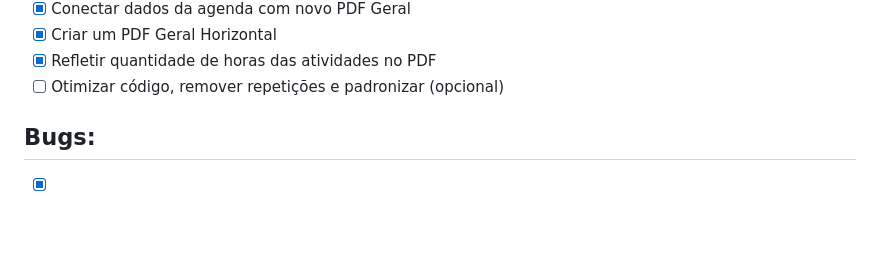
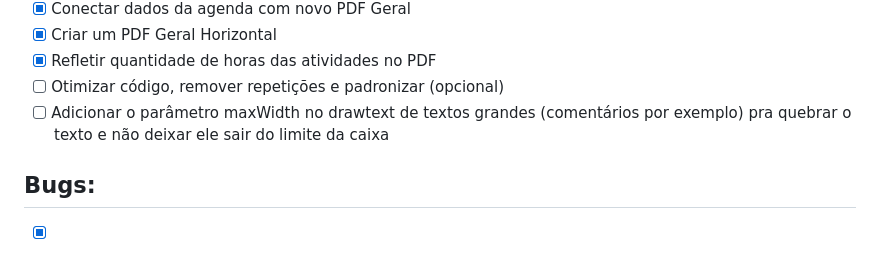
Before and after one commit to daviffarias/CHALLENGE-SANOFI, a Markdown page: README.md, the part around the change. GitHub-like rendering; blank space fills up the shorter version.

Commit message:
Atualizar o README.md

```diff
--- a/README.md
+++ b/README.md
@@ -44,6 +44,7 @@ Para adicionar o autocomplete em algum input, siga os passos:
 - [x] Criar um PDF Geral Horizontal
 - [x] Refletir quantidade de horas das atividades no PDF
 - [ ] Otimizar código, remover repetições e padronizar (opcional)
+- [ ] Adicionar o parâmetro maxWidth no drawtext de textos grandes (comentários por exemplo) pra quebrar o texto e não deixar ele sair do limite da caixa
 
 ## Bugs:
 
```
